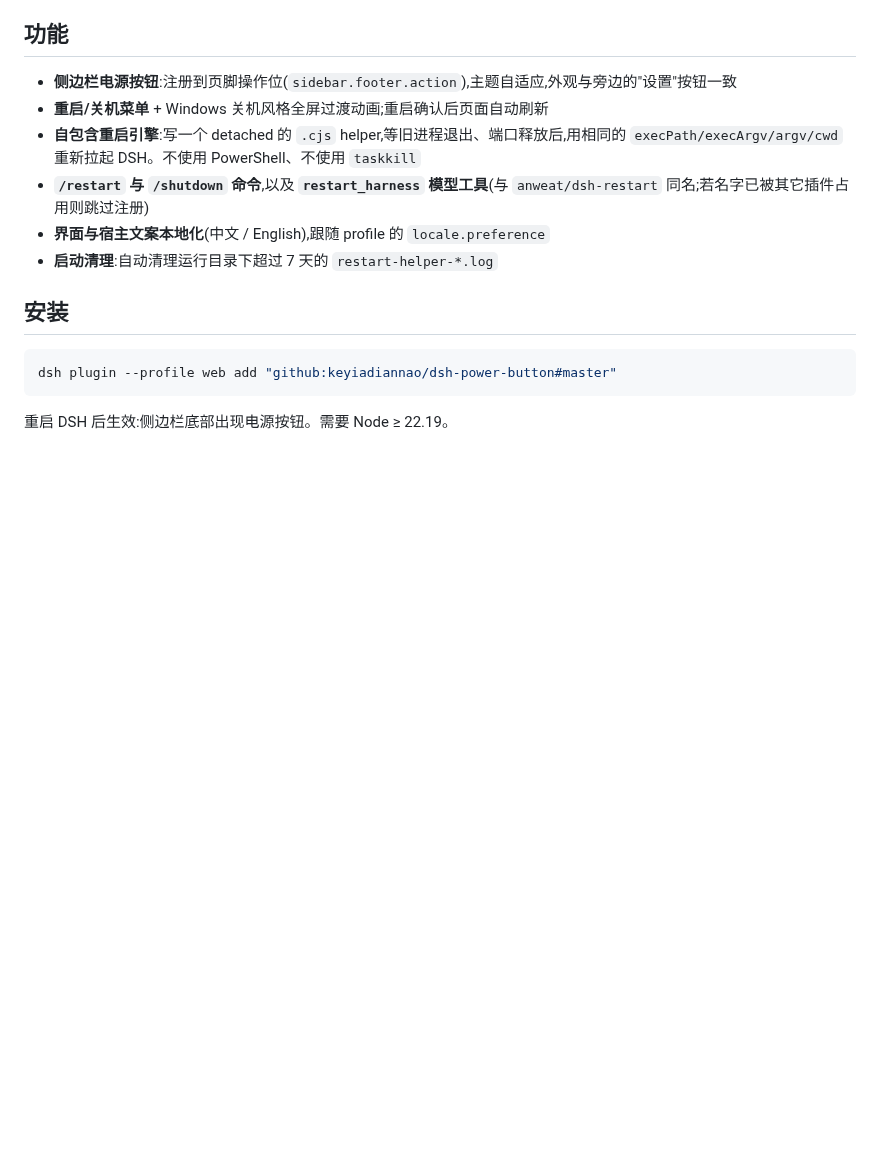
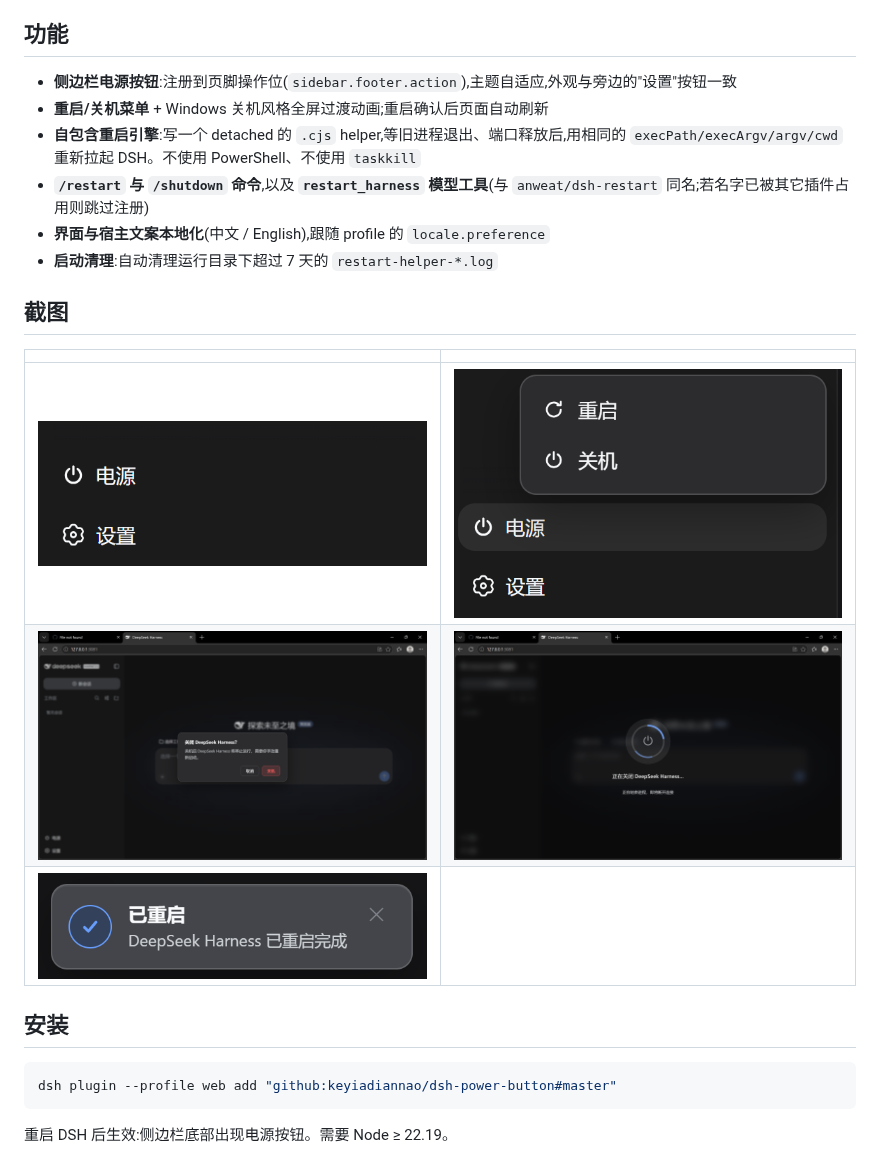
Before and after one commit to keyiadiannao/dsh-power-button, a Markdown page: README.zh-CN.md, the part around the change. Rendered like a GitHub page; blank space fills up the shorter version.

```diff
--- a/README.zh-CN.md
+++ b/README.zh-CN.md
@@ -17,6 +17,14 @@
 - **`/restart` 与 `/shutdown` 命令**,以及 **`restart_harness` 模型工具**(与 `anweat/dsh-restart` 同名;若名字已被其它插件占用则跳过注册)
 - **界面与宿主文案本地化**(中文 / English),跟随 profile 的 `locale.preference`
 - **启动清理**:自动清理运行目录下超过 7 天的 `restart-helper-*.log`
+
+## 截图
+
+| | |
+|---|---|
+| ![侧边栏底部的电源按钮](docs/screenshots/power-button.png) | ![重启 / 关机菜单](docs/screenshots/power-menu.png) |
+| ![关机确认对话框](docs/screenshots/shutdown-confirm.png) | ![关机进度遮罩](docs/screenshots/shutdown-progress.png) |
+| ![重启完成提示](docs/screenshots/restart-done.png) | |
 
 ## 安装
 
```
Also changed, not shown: README.md (+8 -0 lines), docs/screenshots/power-button.png (renamed from docs/screenshots/screenshot-1.png), docs/screenshots/power-menu.png (renamed from docs/screenshots/screenshot-2.png), docs/screenshots/restart-done.png (renamed from docs/screenshots/screenshot-5.png), docs/screenshots/shutdown-confirm.png (renamed from docs/screenshots/screenshot-3.png), docs/screenshots/shutdown-progress.png (renamed from docs/screenshots/screenshot-4.png).
